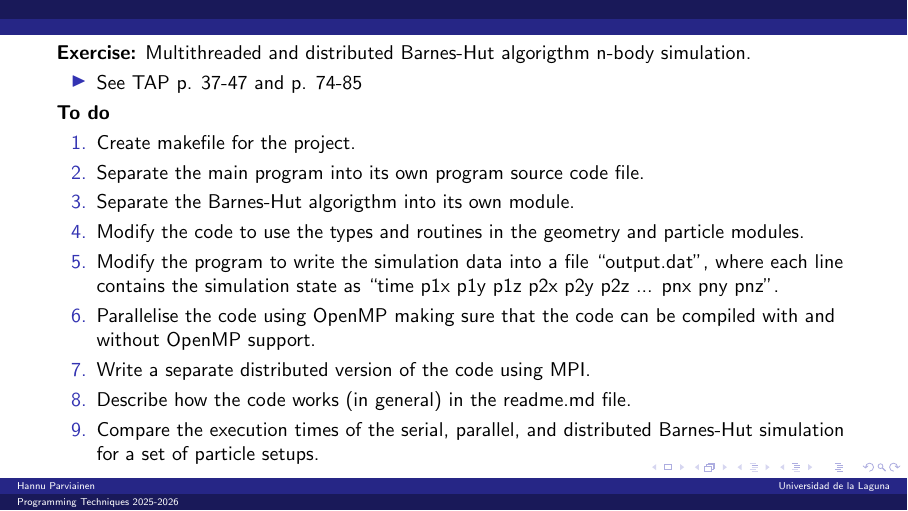
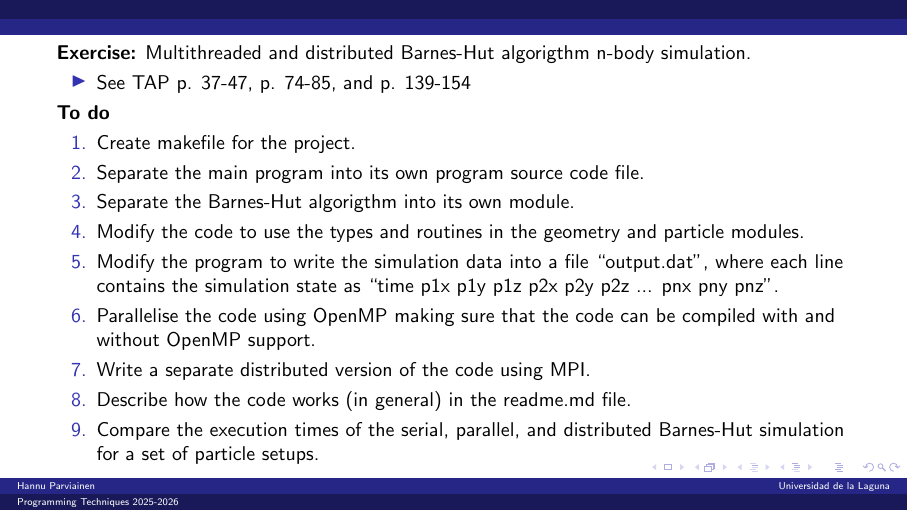
Before and after one commit to victoralonsorodriguez/ull_tp_2526, LaTeX slides (lectures/exercise_2/ex2.tex): page 2 of 2. Compiled offline with pdfLaTeX.

Commit message:
Updated the exercise 2 description.

```diff
--- a/lectures/exercise_2/ex2.tex
+++ b/lectures/exercise_2/ex2.tex
@@ -11,7 +11,7 @@
 \begin{frame}
   \textbf{Exercise:} Multithreaded and distributed Barnes-Hut algorigthm n-body simulation.
   \begin{itemize}
-   \item See TAP p. 37-47 and p. 74-85
+   \item See TAP p. 37-47, p. 74-85, and p. 139-154
   \end{itemize}
 
 
```
Also changed, not shown: lectures/exercise_2/ex2.pdf.
